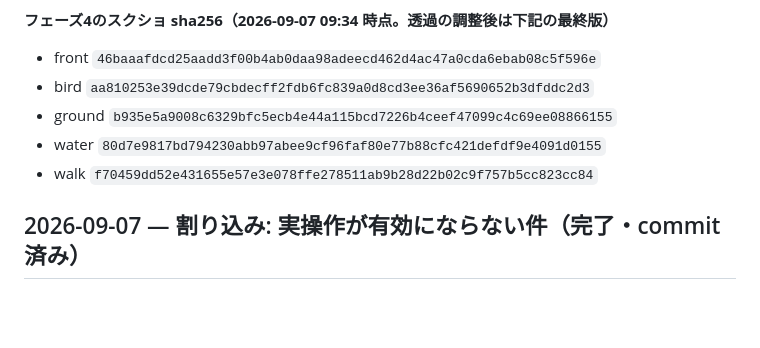
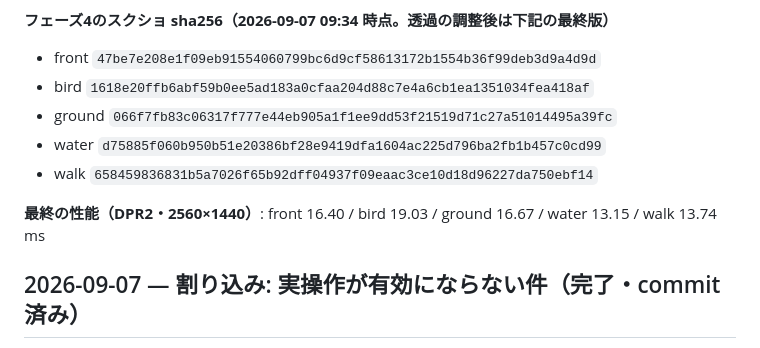
Before and after one commit to kanda-houtokukai/yugure-no-sato, a Markdown page: docs/yugure-no-sato-handoff.md, the part around the change. GitHub-like rendering; blank space fills up the shorter version.

Commit message:
台帳: フェーズ4の最終ハッシュと性能を記録
Co-Authored-By: Claude Opus 5 <noreply@anthropic.com>

```diff
--- a/docs/yugure-no-sato-handoff.md
+++ b/docs/yugure-no-sato-handoff.md
@@ -221,11 +221,13 @@ bird は 19.04ms（俯瞰は歩かない視点なので許容）。
 フェーズ全体の前後比較で見せ場を確認する。
 
 **フェーズ4のスクショ sha256（2026-09-07 09:34 時点。透過の調整後は下記の最終版）**
-- front `46baaafdcd25aadd3f00b4ab0daa98adeecd462d4ac47a0cda6ebab08c5f596e`
-- bird `aa810253e39dcde79cbdecff2fdb6fc839a0d8cd3ee36af5690652b3dfddc2d3`
-- ground `b935e5a9008c6329bfc5ecb4e44a115bcd7226b4ceef47099c4c69ee08866155`
-- water `80d7e9817bd794230abb97abee9cf96faf80e77b88cfc421defdf9e4091d0155`
-- walk `f70459dd52e431655e57e3e078ffe278511ab9b28d22b02c9f757b5cc823cc84`
+- front `47be7e208e1f09eb91554060799bc6d9cf58613172b1554b36f99deb3d9a4d9d`
+- bird `1618e20ffb6abf59b0ee5ad183a0cfaa204d88c7e4a6cb1ea1351034fea418af`
+- ground `066f7fb83c06317f777e44eb905a1f1ee9dd53f21519d71c27a51014495a39fc`
+- water `d75885f060b950b51e20386bf28e9419dfa1604ac225d796ba2fb1b457c0cd99`
+- walk `658459836831b5a7026f65b92dff04937f09eaac3ce10d18d96227da750ebf14`
+
+**最終の性能（DPR2・2560×1440）**: front 16.40 / bird 19.03 / ground 16.67 / water 13.15 / walk 13.74 ms
 
 ## 2026-09-07 — 割り込み: 実操作が有効にならない件（完了・commit 済み）
 
```
